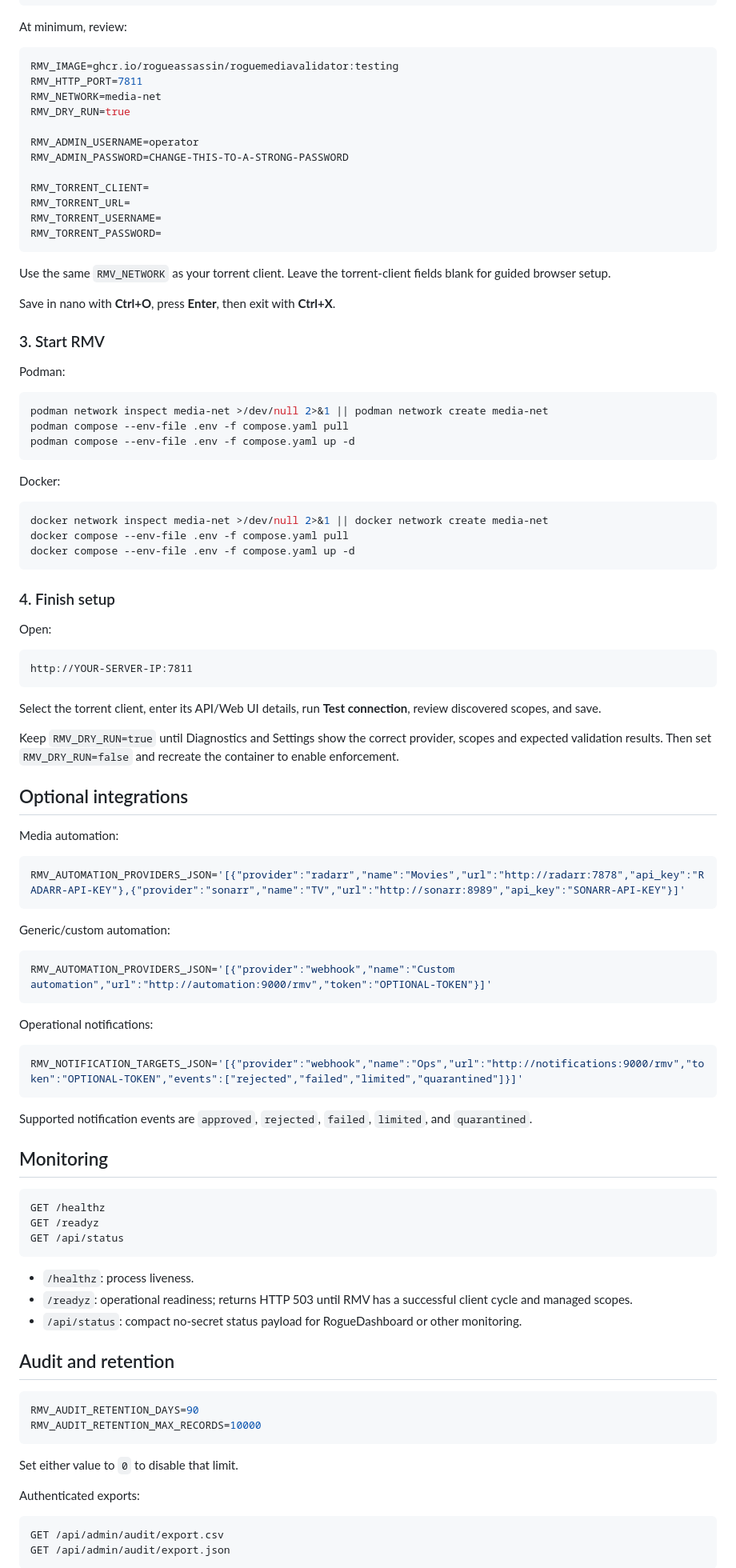
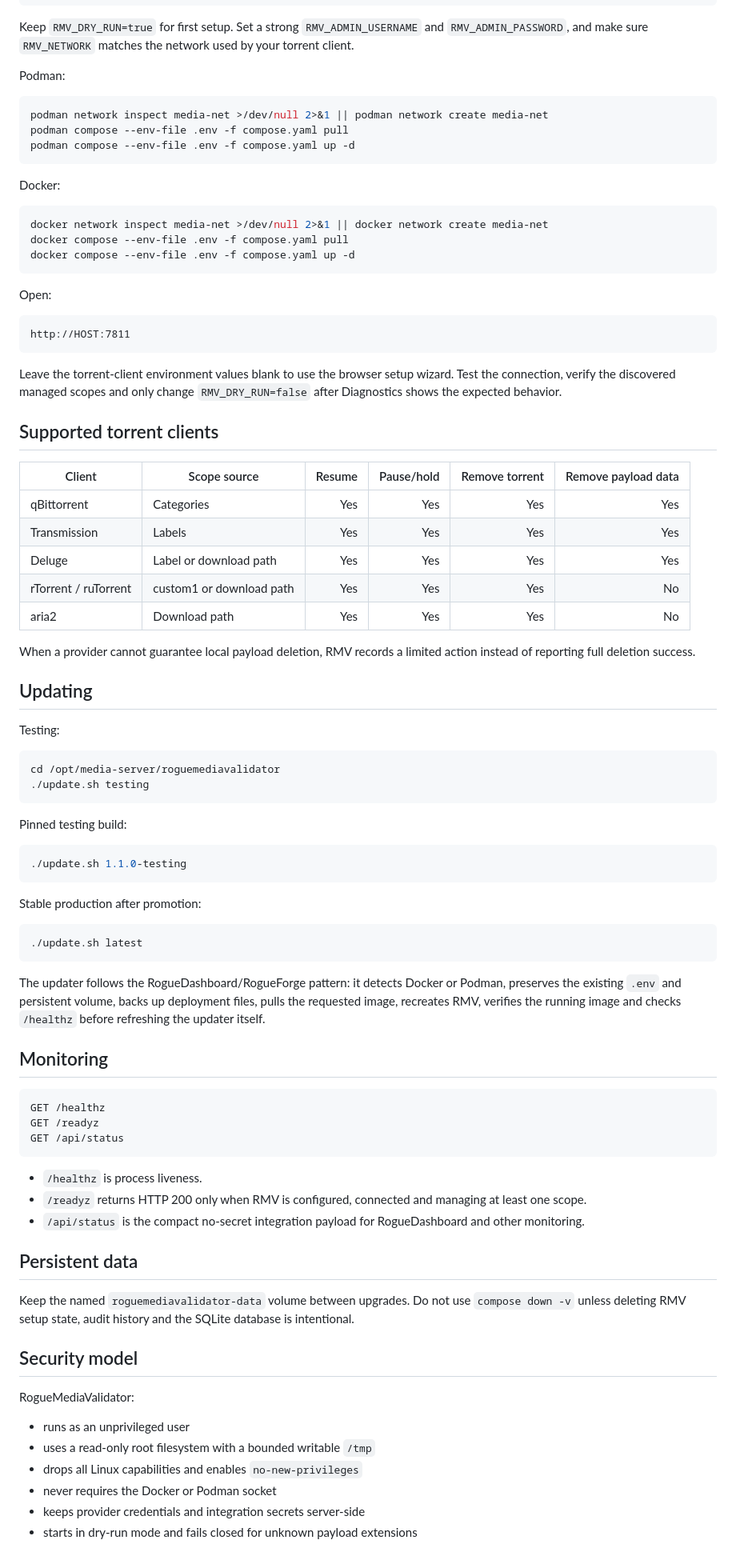
Before and after one commit to RogueAssassin/RogueMediaValidator, a Markdown page: README.md, the part around one of its changes. Shown at 80% size. GitHub-like rendering.

Commit message:
Standardize RogueMediaValidator testing deployment: README.md

````diff
--- a/README.md
+++ b/README.md
@@ -75,28 +76,7 @@ The supplied `.env.example` is a fully commented administrator reference. It exp
 nano .env
 ```
 
-At minimum, review:
-
-```env
-RMV_IMAGE=ghcr.io/rogueassassin/roguemediavalidator:testing
-RMV_HTTP_PORT=7811
-RMV_NETWORK=media-net
-RMV_DRY_RUN=true
-
-RMV_ADMIN_USERNAME=operator
-RMV_ADMIN_PASSWORD=CHANGE-THIS-TO-A-STRONG-PASSWORD
-
-RMV_TORRENT_CLIENT=
-RMV_TORRENT_URL=
-RMV_TORRENT_USERNAME=
-RMV_TORRENT_PASSWORD=
-```
-
-Use the same `RMV_NETWORK` as your torrent client. Leave the torrent-client fields blank for guided browser setup.
-
-Save in nano with **Ctrl+O**, press **Enter**, then exit with **Ctrl+X**.
-
-### 3. Start RMV
+Keep `RMV_DRY_RUN=true` for first setup. Set a strong `RMV_ADMIN_USERNAME` and `RMV_ADMIN_PASSWORD`, and make sure `RMV_NETWORK` matches the network used by your torrent client.
 
 Podman:
 
@@ -114,39 +94,48 @@ docker compose --env-file .env -f compose.yaml pull
 docker compose --env-file .env -f compose.yaml up -d
 ```
 
-### 4. Finish setup
-
 Open:
 
 ```text
-http://YOUR-SERVER-IP:7811
+http://HOST:7811
 ```
 
-Select the torrent client, enter its API/Web UI details, run **Test connection**, review discovered scopes, and save.
+Leave the torrent-client environment values blank to use the browser setup wizard. Test the connection, verify the discovered managed scopes and only change `RMV_DRY_RUN=false` after Diagnostics shows the expected behavior.
 
-Keep `RMV_DRY_RUN=true` until Diagnostics and Settings show the correct provider, scopes and expected validation results. Then set `RMV_DRY_RUN=false` and recreate the container to enable enforcement.
+## Supported torrent clients
 
-## Optional integrations
+| Client | Scope source | Resume | Pause/hold | Remove torrent | Remove payload data |
+| --- | --- | ---: | ---: | ---: | ---: |
+| qBittorrent | Categories | Yes | Yes | Yes | Yes |
+| Transmission | Labels | Yes | Yes | Yes | Yes |
+| Deluge | Label or download path | Yes | Yes | Yes | Yes |
+| rTorrent / ruTorrent | custom1 or download path | Yes | Yes | Yes | No |
+| aria2 | Download path | Yes | Yes | Yes | No |
 
-Media automation:
+When a provider cannot guarantee local payload deletion, RMV records a limited action instead of reporting full deletion success.
 
-```env
-RMV_AUTOMATION_PROVIDERS_JSON='[{"provider":"radarr","name":"Movies","url":"http://radarr:7878","api_key":"RADARR-API-KEY"},{"provider":"sonarr","name":"TV","url":"http://sonarr:8989","api_key":"SONARR-API-KEY"}]'
+## Updating
+
+Testing:
+
+```bash
+cd /opt/media-server/roguemediavalidator
+./update.sh testing
 ```
 
-Generic/custom automation:
+Pinned testing build:
 
-```env
-RMV_AUTOMATION_PROVIDERS_JSON='[{"provider":"webhook","name":"Custom automation","url":"http://automation:9000/rmv","token":"OPTIONAL-TOKEN"}]'
+```bash
+./update.sh 1.1.0-testing
 ```
 
-Operational notifications:
+Stable production after promotion:
 
-```env
-RMV_NOTIFICATION_TARGETS_JSON='[{"provider":"webhook","name":"Ops","url":"http://notifications:9000/rmv","token":"OPTIONAL-TOKEN","events":["rejected","failed","limited","quarantined"]}]'
+```bash
+./update.sh latest
 ```
 
-Supported notification events are `approved`, `rejected`, `failed`, `limited`, and `quarantined`.
+The updater follows the RogueDashboard/RogueForge pattern: it detects Docker or Podman, preserves the existing `.env` and persistent volume, backs up deployment files, pulls the requested image, recreates RMV, verifies the running image and checks `/healthz` before refreshing the updater itself.
 
 ## Monitoring
 
@@ -156,23 +145,22 @@ GET /readyz
 GET /api/status
 ```
 
-- `/healthz`: process liveness.
-- `/readyz`: operational readiness; returns HTTP 503 until RMV has a successful client cycle and managed scopes.
-- `/api/status`: compact no-secret status payload for RogueDashboard or other monitoring.
+- `/healthz` is process liveness.
+- `/readyz` returns HTTP 200 only when RMV is configured, connected and managing at least one scope.
+- `/api/status` is the compact no-secret integration payload for RogueDashboard and other monitoring.
 
-## Audit and retention
+## Persistent data
 
-```env
-RMV_AUDIT_RETENTION_DAYS=90
-RMV_AUDIT_RETENTION_MAX_RECORDS=10000
-```
+Keep the named `roguemediavalidator-data` volume between upgrades. Do not use `compose down -v` unless deleting RMV setup state, audit history and the SQLite database is intentional.
 
-Set either value to `0` to disable that limit.
+## Security model
 
-Authenticated exports:
+RogueMediaValidator:
 
-```text
-GET /api/admin/audit/export.csv
-GET /api/admin/audit/export.json
-```
+- runs as an unprivileged user
+- uses a read-only root filesystem with a bounded writable `/tmp`
+- drops all Linux capabilities and enables `no-new-privileges`
+- never requires the Docker or Podman socket
+- keeps provider credentials and integration secrets server-side
+- starts in dry-run mode and fails closed for unknown payload extensions
 
````
Also changed, not shown: other parts of README.md (+70 -67 lines).
